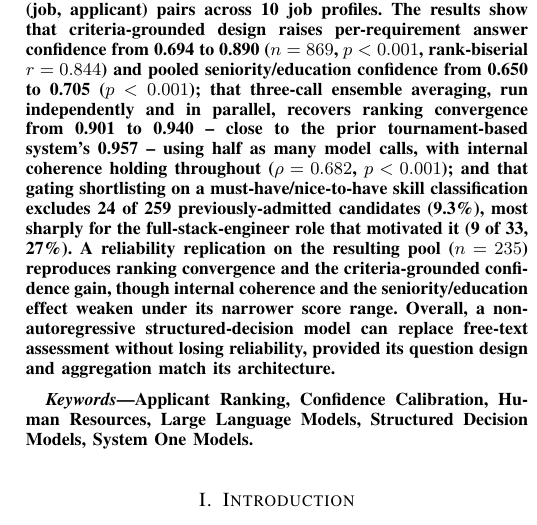
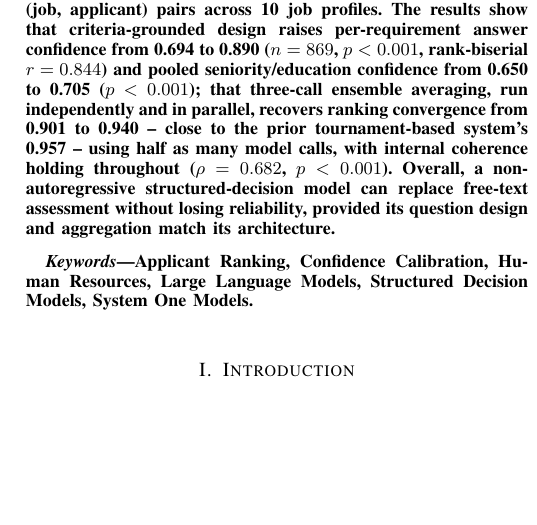
Before and after one commit to jessieangelicauni/hire-rank, a LaTeX paper (docs/paper2_jev.tex): part of one column of page 1 of 6, cut so that both start at the same text, the shorter picture padded with empty space. Compiled offline with pdfLaTeX.

Commit message:
docs: remove must-have correction result numbers from abstract

```diff
--- a/docs/paper2_jev.tex
+++ b/docs/paper2_jev.tex
@@ -24,7 +24,7 @@ $^{2}$Faculty of Artificial Intelligence \& Frontier Technologies, UNITAR Intern
 \maketitle
 
 \begin{abstract}
-LLM pipelines for applicant ranking typically combine free-text assessment with iterative listwise comparison, an approach that needs extra machinery against hallucinated claims and provides no built-in confidence signal. In September 2026, TypeSafe AI released Jev, the first ``System One Model'': a non-autoregressive architecture that answers typed questions in one parallel pass and reports a calibrated confidence per answer, removing free-text generation and its hallucination risk by construction. No independent evaluation of this model class exists yet. The objective of this study is to close that gap by proposing and validating three architecture-level adaptations for the reliability problems an unmodified Jev introduces: criteria-grounded question design, multi-call ensemble averaging, and must-have/nice-to-have skill classification for shortlisting correction. The research method rebuilds an existing LLM-and-tournament applicant-ranking pipeline around Jev and evaluates it on 346 shortlisted (job, applicant) pairs across 10 job profiles. The results show that criteria-grounded design raises per-requirement answer confidence from 0.694 to 0.890 ($n=869$, $p<0.001$, rank-biserial $r=0.844$) and pooled seniority/education confidence from 0.650 to 0.705 ($p<0.001$); that three-call ensemble averaging, run independently and in parallel, recovers ranking convergence from 0.901 to 0.940 -- close to the prior tournament-based system's 0.957 -- using half as many model calls, with internal coherence holding throughout ($\rho=0.682$, $p<0.001$); and that gating shortlisting on a must-have/nice-to-have skill classification excludes 24 of 259 previously-admitted candidates (9.3\%), most sharply for the full-stack-engineer role that motivated it (9 of 33, 27\%). A reliability replication on the resulting pool ($n=235$) reproduces ranking convergence and the criteria-grounded confidence gain, though internal coherence and the seniority/education effect weaken under its narrower score range. Overall, a non-autoregressive structured-decision model can replace free-text assessment without losing reliability, provided its question design and aggregation match its architecture.
+LLM pipelines for applicant ranking typically combine free-text assessment with iterative listwise comparison, an approach that needs extra machinery against hallucinated claims and provides no built-in confidence signal. In September 2026, TypeSafe AI released Jev, the first ``System One Model'': a non-autoregressive architecture that answers typed questions in one parallel pass and reports a calibrated confidence per answer, removing free-text generation and its hallucination risk by construction. No independent evaluation of this model class exists yet. The objective of this study is to close that gap by proposing and validating three architecture-level adaptations for the reliability problems an unmodified Jev introduces: criteria-grounded question design, multi-call ensemble averaging, and must-have/nice-to-have skill classification for shortlisting correction. The research method rebuilds an existing LLM-and-tournament applicant-ranking pipeline around Jev and evaluates it on 346 shortlisted (job, applicant) pairs across 10 job profiles. The results show that criteria-grounded design raises per-requirement answer confidence from 0.694 to 0.890 ($n=869$, $p<0.001$, rank-biserial $r=0.844$) and pooled seniority/education confidence from 0.650 to 0.705 ($p<0.001$); that three-call ensemble averaging, run independently and in parallel, recovers ranking convergence from 0.901 to 0.940 -- close to the prior tournament-based system's 0.957 -- using half as many model calls, with internal coherence holding throughout ($\rho=0.682$, $p<0.001$). Overall, a non-autoregressive structured-decision model can replace free-text assessment without losing reliability, provided its question design and aggregation match its architecture.
 \end{abstract}
 
 \begin{IEEEkeywords}
```
